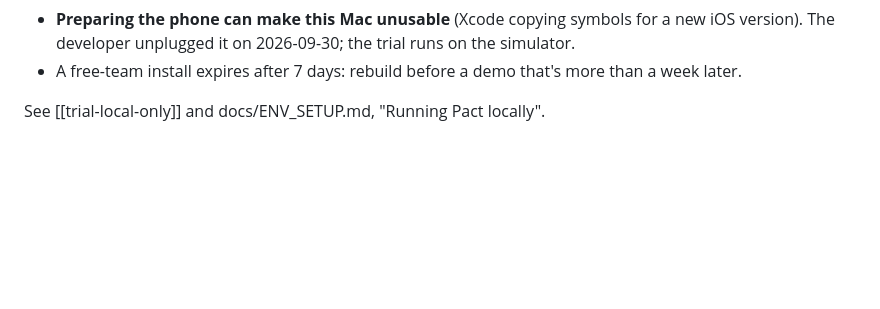
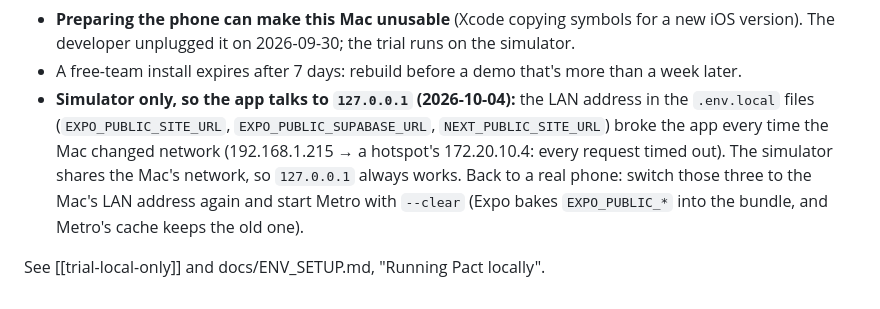
Before and after one commit to GligorcoGligorov/Pact, a Markdown page: docs/memory/device-build-traps.md, the part around the change. GitHub-like rendering; blank space fills up the shorter version.

Commit message:
docs: the simulator reaches the api and supabase at 127.0.0.1
Co-Authored-By: Claude Opus 5.5 <noreply@anthropic.com>

```diff
--- a/docs/memory/device-build-traps.md
+++ b/docs/memory/device-build-traps.md
@@ -39,5 +39,11 @@ Found in Phase 0 (2026-09-30). Each one cost time once; don't rediscover them.
 - **Preparing the phone can make this Mac unusable** (Xcode copying symbols for a new iOS
   version). The developer unplugged it on 2026-09-30; the trial runs on the simulator.
 - A free-team install expires after 7 days: rebuild before a demo that's more than a week later.
+- **Simulator only, so the app talks to `127.0.0.1` (2026-10-04):** the LAN address in the
+  `.env.local` files (`EXPO_PUBLIC_SITE_URL`, `EXPO_PUBLIC_SUPABASE_URL`, `NEXT_PUBLIC_SITE_URL`)
+  broke the app every time the Mac changed network (192.168.1.215 → a hotspot's 172.20.10.4: every
+  request timed out). The simulator shares the Mac's network, so `127.0.0.1` always works. Back to
+  a real phone: switch those three to the Mac's LAN address again and start Metro with `--clear`
+  (Expo bakes `EXPO_PUBLIC_*` into the bundle, and Metro's cache keeps the old one).
 
 See [[trial-local-only]] and docs/ENV_SETUP.md, "Running Pact locally".
```
Also changed, not shown: docs/pact-status.md (+3 -3 lines).
